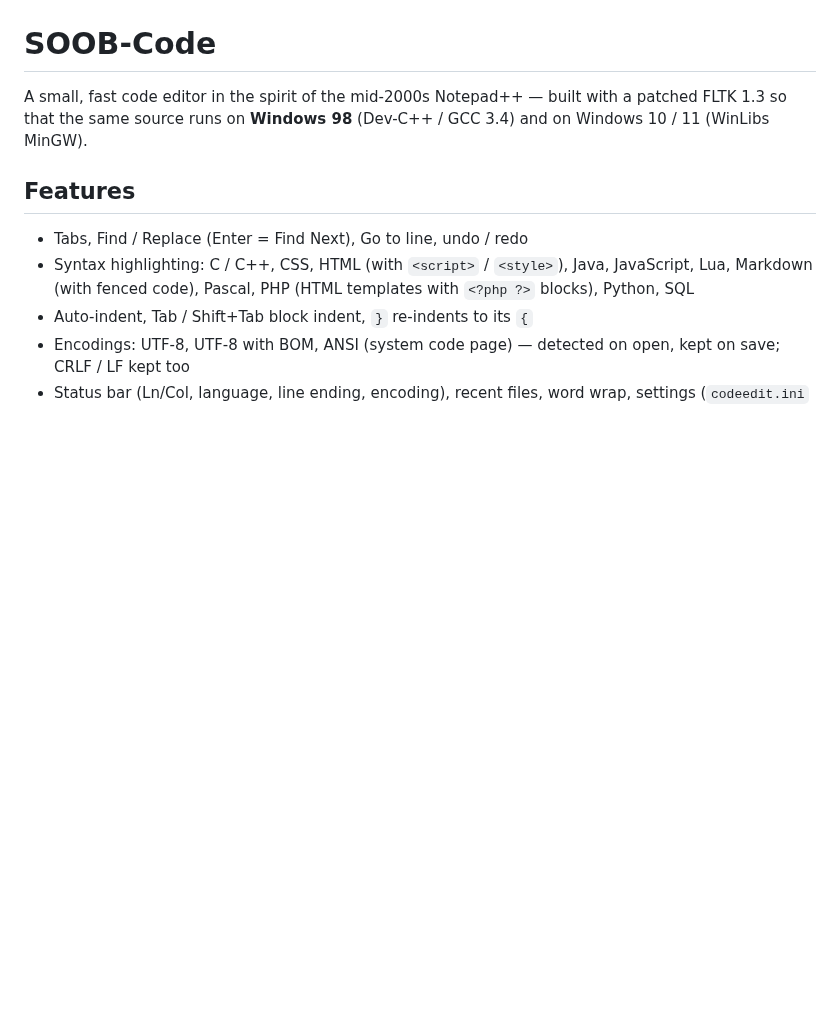
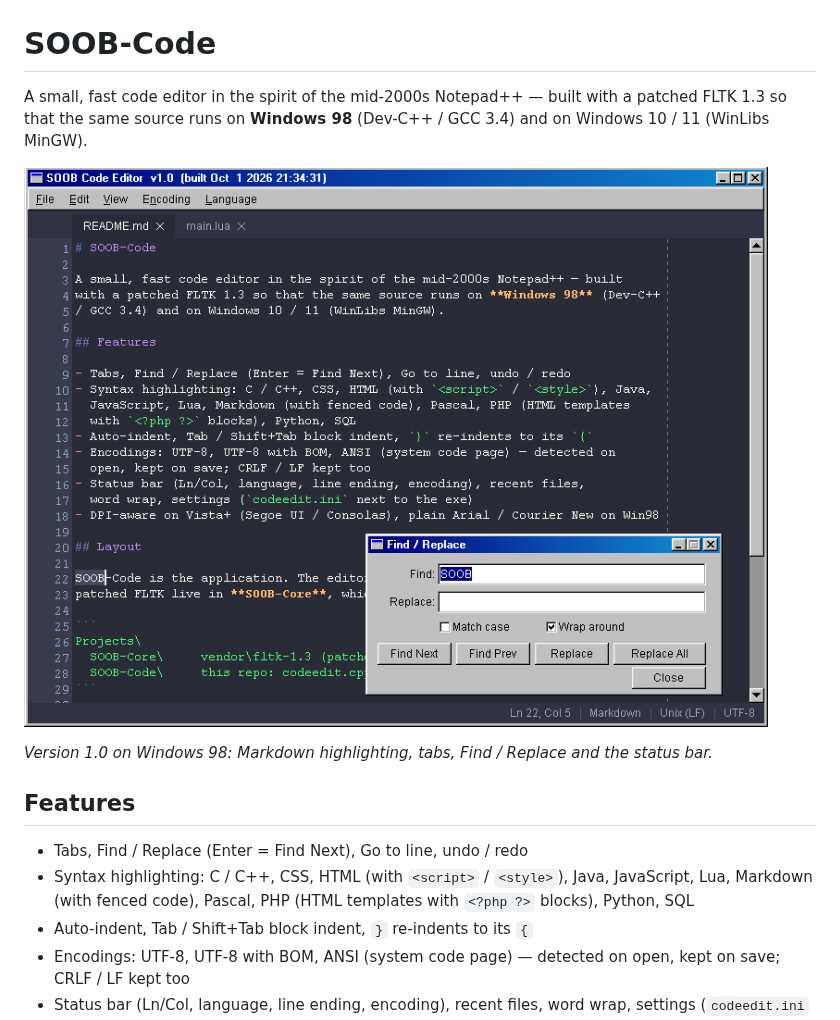
Before and after one commit to goph-R/SOOB-Code, a Markdown page: README.md, the part around the change. GitHub-like rendering; pictures changed too: docs/screenshot-v1.png (added); blank space fills up the shorter version.

Commit message:
README: add the v1.0 screenshot (Windows 98)
Co-Authored-By: Claude Opus 5.5 <noreply@anthropic.com>

```diff
--- a/README.md
+++ b/README.md
@@ -3,6 +3,11 @@
 A small, fast code editor in the spirit of the mid-2000s Notepad++ — built
 with a patched FLTK 1.3 so that the same source runs on **Windows 98** (Dev-C++
 / GCC 3.4) and on Windows 10 / 11 (WinLibs MinGW).
+
+![SOOB Code Editor 1.0 on Windows 98](docs/screenshot-v1.png)
+
+*Version 1.0 on Windows 98: Markdown highlighting, tabs, Find / Replace and
+the status bar.*
 
 ## Features
 
```
Also changed, not shown: 1 other file.
